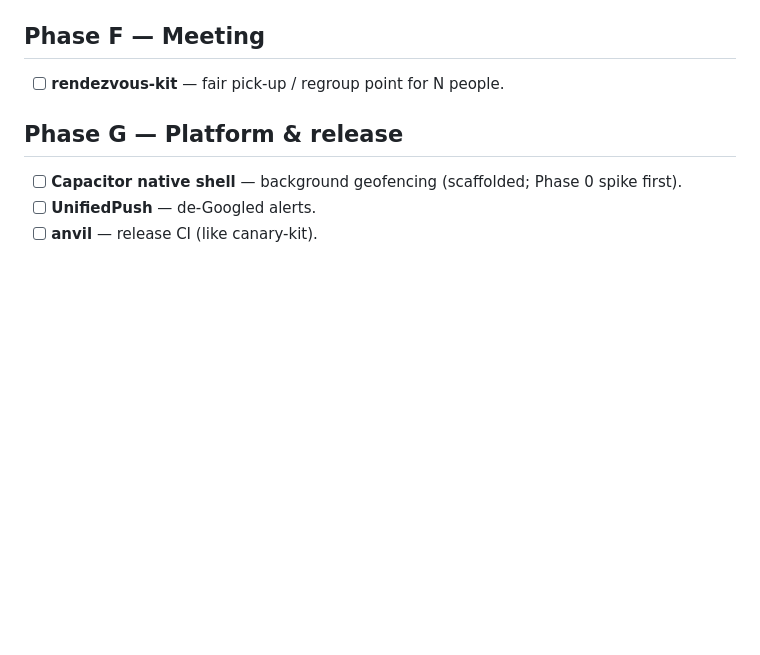
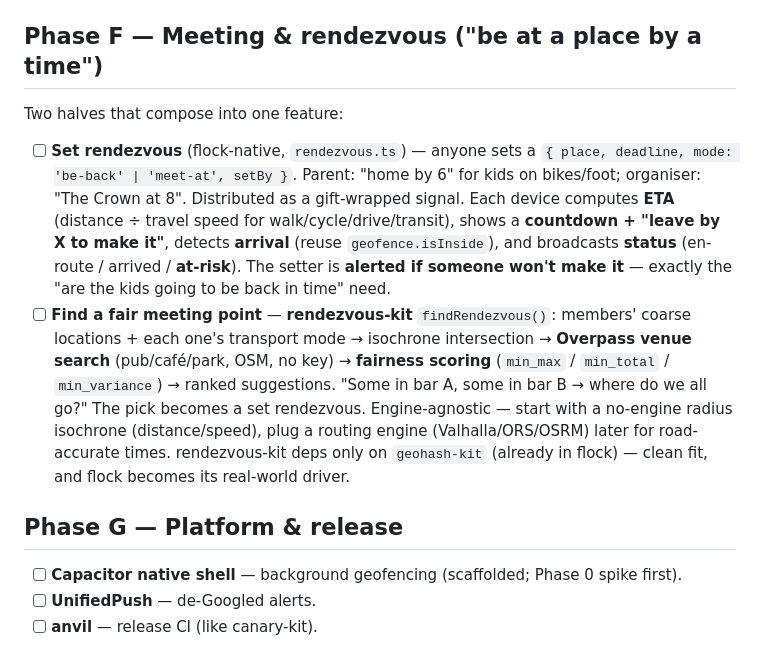
Before and after one commit to forgesworn/flock, a Markdown page: docs/ROADMAP.md, the part around the change. Drawn GitHub-style; blank space fills up the shorter version.

Commit message:
docs: design the rendezvous feature (set place+time + rendezvous-kit fair meeting point)

```diff
--- a/docs/ROADMAP.md
+++ b/docs/ROADMAP.md
@@ -48,9 +48,27 @@ Single source of truth so we ship **full features with no bugs**. Live preview:
 - [ ] **mesh-kit** / **mesh-webrtc-lan** — off-relay LAN transport (no internet).
 - [ ] **LoRa mesh transport** — phone ↔ a pocket LoRa device over **BLE**, via **Meshtastic** or **MeshCore**. flock signals ride as opaque **E2E-encrypted bytes** (already true post gift-wrap-everything) over the LoRa mesh → works **fully off-grid** (no relay, no cell, no internet) — the ultimate "the relay can't track you". Web Bluetooth (Android/GrapheneOS Chromium) for the PWA; **Capacitor BLE** for iOS. **Rides on the `intermesh-plans` Meshtastic↔MeshCore/MQTT substrate** (active spike). Slots behind the same transport seam (`services.ts`).
 
-## Phase F — Meeting
+## Phase F — Meeting & rendezvous ("be at a place by a time")
 
-- [ ] **rendezvous-kit** — fair pick-up / regroup point for N people.
+Two halves that compose into one feature:
+
+- [ ] **Set rendezvous** (flock-native, `rendezvous.ts`) — anyone sets a
+  `{ place, deadline, mode: 'be-back' | 'meet-at', setBy }`. Parent: "home by 6"
+  for kids on bikes/foot; organiser: "The Crown at 8". Distributed as a
+  gift-wrapped signal. Each device computes **ETA** (distance ÷ travel speed for
+  walk/cycle/drive/transit), shows a **countdown + "leave by X to make it"**,
+  detects **arrival** (reuse `geofence.isInside`), and broadcasts **status**
+  (en-route / arrived / **at-risk**). The setter is **alerted if someone won't
+  make it** — exactly the "are the kids going to be back in time" need.
+- [ ] **Find a fair meeting point** — **rendezvous-kit** `findRendezvous()`:
+  members' coarse locations + each one's transport mode → isochrone intersection
+  → **Overpass venue search** (pub/café/park, OSM, no key) → **fairness scoring**
+  (`min_max` / `min_total` / `min_variance`) → ranked suggestions. "Some in bar A,
+  some in bar B → where do we all go?" The pick becomes a set rendezvous.
+  Engine-agnostic — start with a no-engine radius isochrone (distance/speed),
+  plug a routing engine (Valhalla/ORS/OSRM) later for road-accurate times.
+  rendezvous-kit deps only on `geohash-kit` (already in flock) — clean fit, and
+  flock becomes its real-world driver.
 
 ## Phase G — Platform & release
 
```
